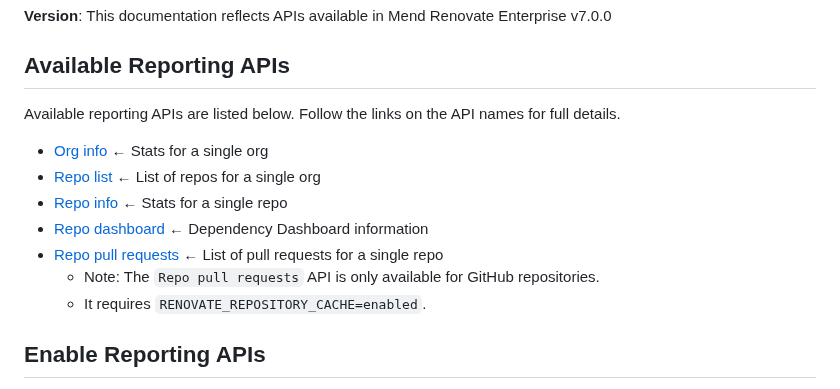
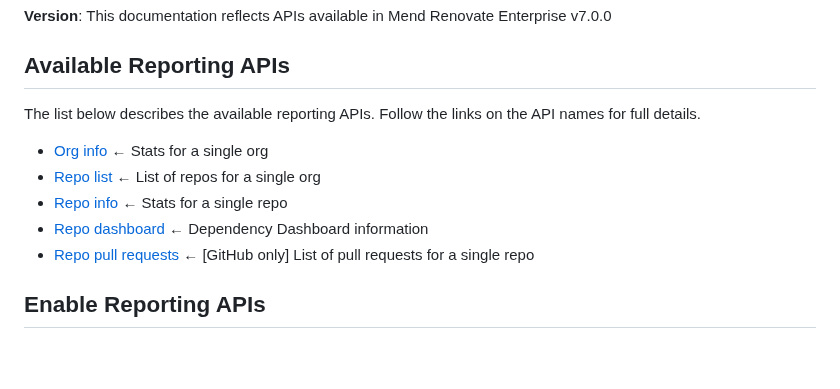
Before and after one commit to mend/renovate-ce-ee, a Markdown page: docs/reporting-apis.md, the part around the change. GitHub-like rendering; blank space fills up the shorter version.

Commit message:
Minor changes to Reporting API documentation

```diff
--- a/docs/reporting-apis.md
+++ b/docs/reporting-apis.md
@@ -6,15 +6,13 @@ Reporting APIs are available only on Mend Renovate Enterprise Edition.
 
 ## Available Reporting APIs
 
-Available reporting APIs are listed below. Follow the links on the API names for full details.
+The list below describes the available reporting APIs. Follow the links on the API names for full details.
 
 - [Org info](#org-info) ← Stats for a single org
 - [Repo list](#repo-list) ← List of repos for a single org
 - [Repo info](#repo-info) ← Stats for a single repo
 - [Repo dashboard](#repo-dashboard) ← Dependency Dashboard information
-- [Repo pull requests](#repo-pull-requests) ← List of pull requests for a single repo
-  - Note: The `Repo pull requests` API is only available for GitHub repositories.
-  - It requires `RENOVATE_REPOSITORY_CACHE=enabled`.
+- [Repo pull requests](#repo-pull-requests) ← [GitHub only] List of pull requests for a single repo
 
 ## Enable Reporting APIs
 
```
